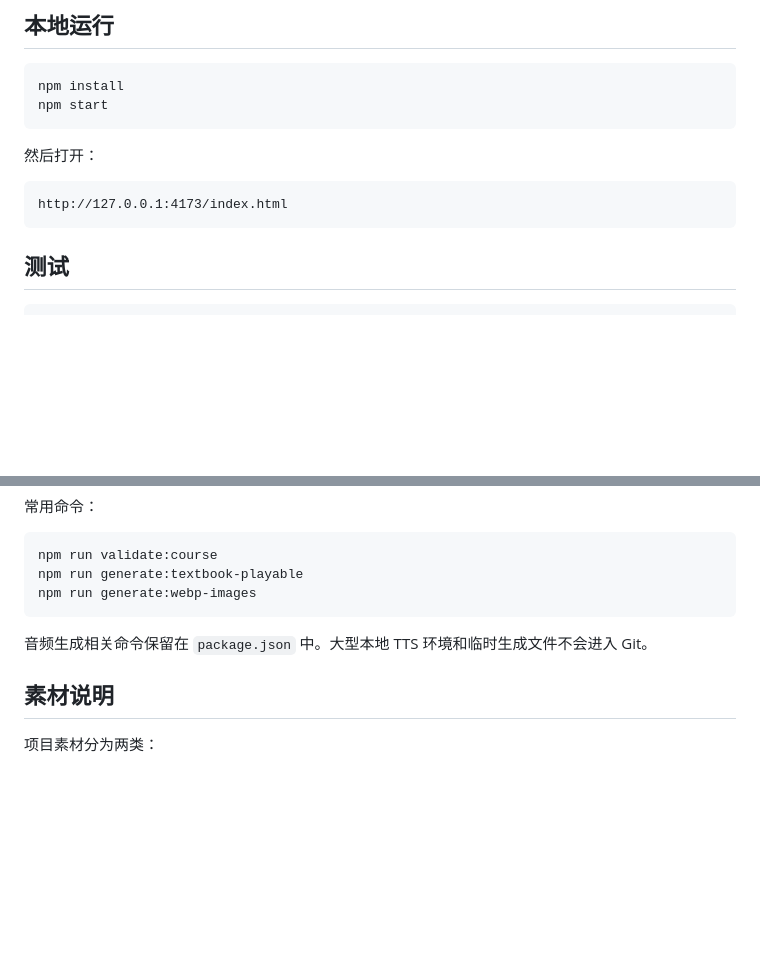
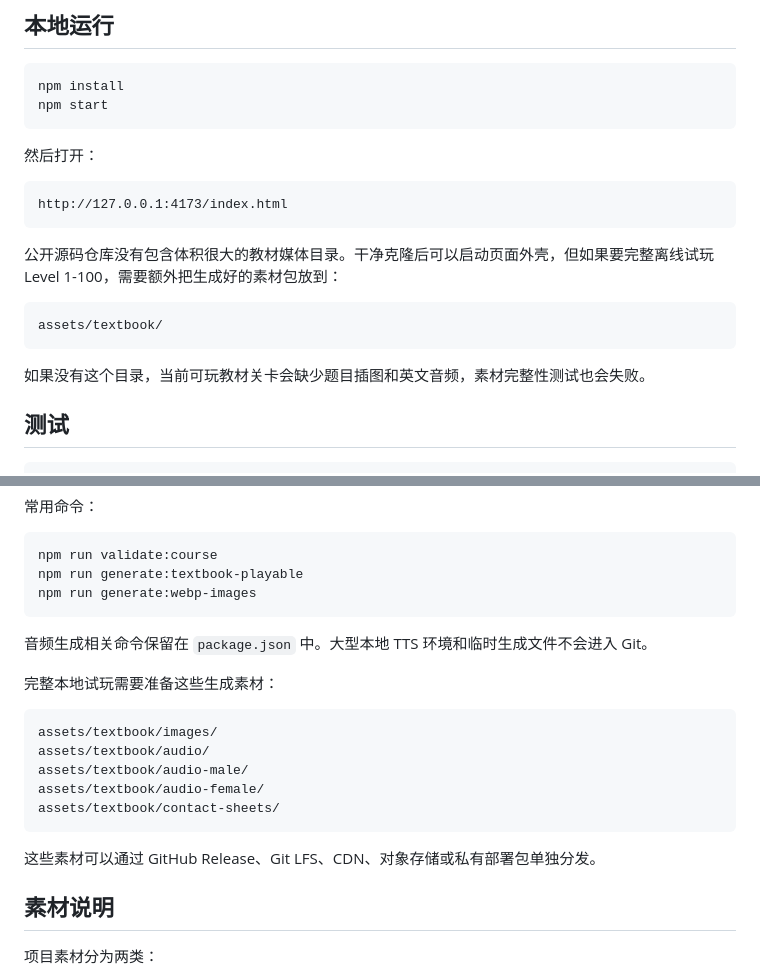
Before and after one commit to lincwang123-bot/listen-pick, a Markdown page: README.zh-CN.md, 2 parts joined by grey strips. Drawn GitHub-style; blank space fills up the shorter version.

````diff
--- a/README.zh-CN.md
+++ b/README.zh-CN.md
@@ -59,6 +59,14 @@ npm start
 http://127.0.0.1:4173/index.html
 ```
 
+公开源码仓库没有包含体积很大的教材媒体目录。干净克隆后可以启动页面外壳，但如果要完整离线试玩 Level 1-100，需要额外把生成好的素材包放到：
+
+```text
+assets/textbook/
+```
+
+如果没有这个目录，当前可玩教材关卡会缺少题目插图和英文音频，素材完整性测试也会失败。
+
 ## 测试
 
 ```bash
@@ -78,6 +86,18 @@ npm run generate:webp-images
 ```
 
 音频生成相关命令保留在 `package.json` 中。大型本地 TTS 环境和临时生成文件不会进入 Git。
+
+完整本地试玩需要准备这些生成素材：
+
+```text
+assets/textbook/images/
+assets/textbook/audio/
+assets/textbook/audio-male/
+assets/textbook/audio-female/
+assets/textbook/contact-sheets/
+```
+
+这些素材可以通过 GitHub Release、Git LFS、CDN、对象存储或私有部署包单独分发。
 
 ## 素材说明
 
````
Also changed, not shown: README.md (+20 -0 lines).
